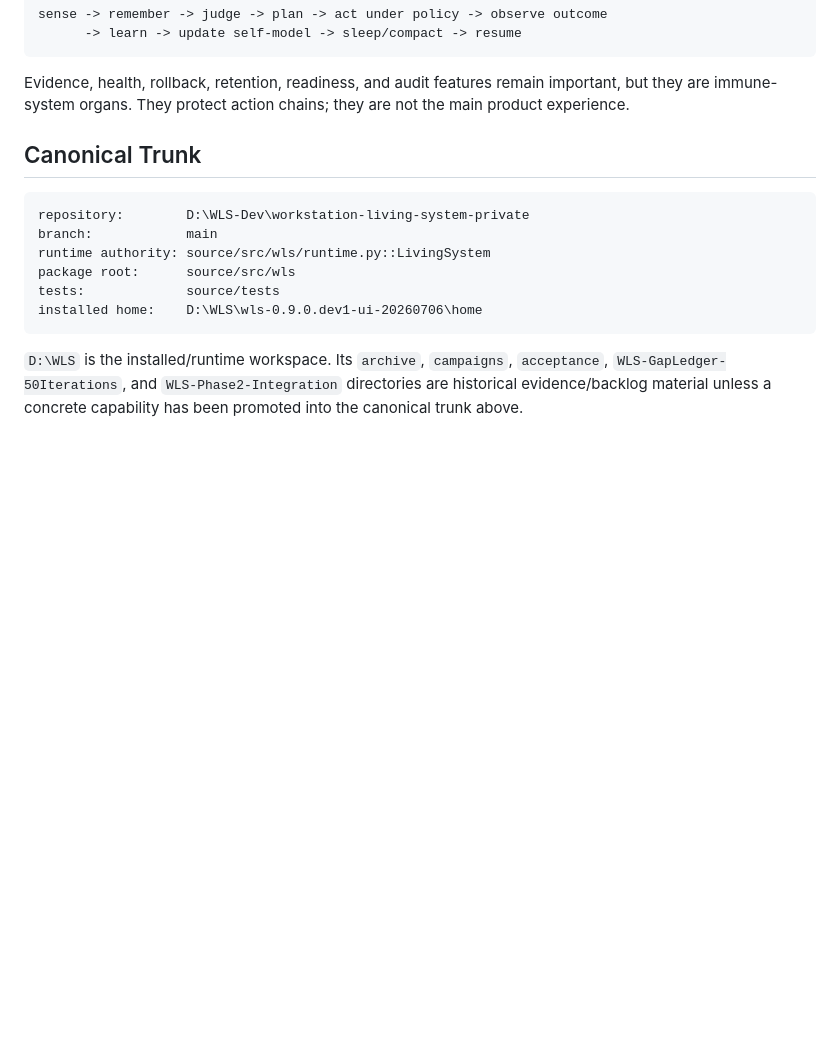
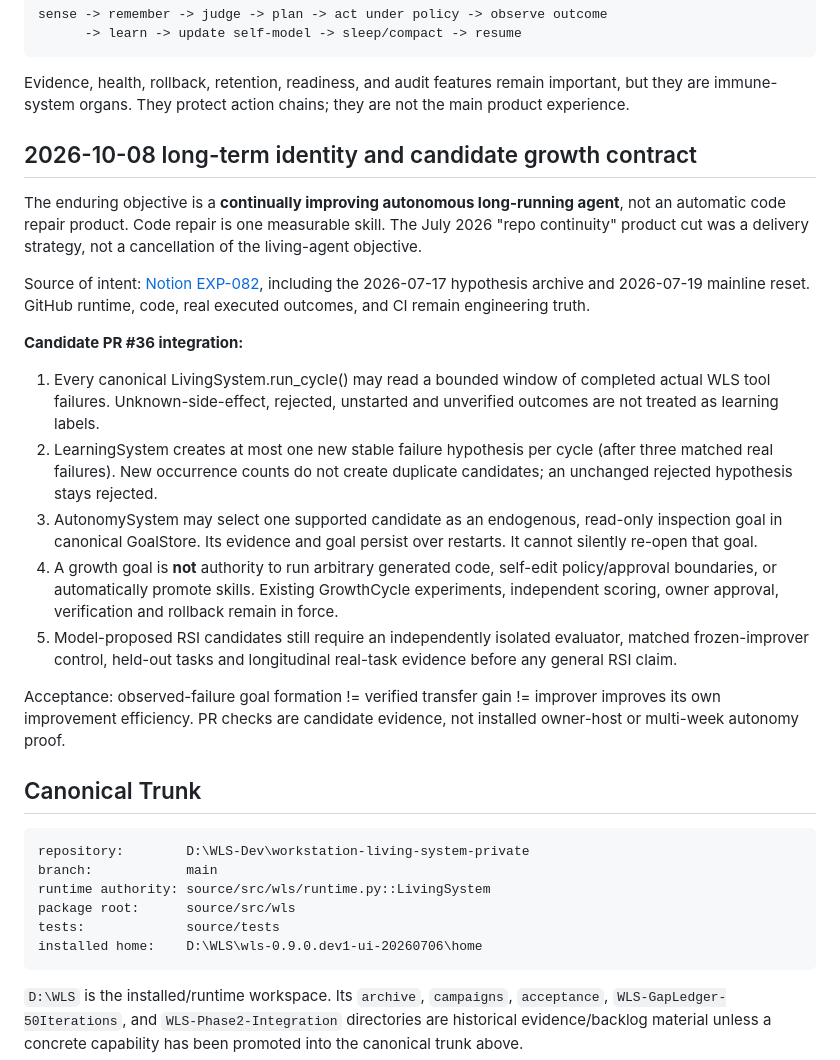
Before and after one commit to sangziwang91-design/workstation-living-system, a Markdown page: docs/WLS_MAINLINE_CONTEXT.md, the part around the change. Drawn GitHub-style; blank space fills up the shorter version.

Commit message:
Restore WLS autonomous-agent identity and evidence-limited growth contract

```diff
--- a/docs/WLS_MAINLINE_CONTEXT.md
+++ b/docs/WLS_MAINLINE_CONTEXT.md
@@ -21,6 +21,40 @@ sense -> remember -> judge -> plan -> act under policy -> observe outcome
 Evidence, health, rollback, retention, readiness, and audit features remain
 important, but they are immune-system organs. They protect action chains; they
 are not the main product experience.
+
+## 2026-10-08 long-term identity and candidate growth contract
+
+The enduring objective is a **continually improving autonomous long-running
+agent**, not an automatic code repair product. Code repair is one measurable
+skill. The July 2026 "repo continuity" product cut was a delivery strategy,
+not a cancellation of the living-agent objective.
+
+Source of intent: [Notion EXP-082](https://app.notion.com/p/38940ff6ad6281b6bd69d700c9322d77),
+including the 2026-07-17 hypothesis archive and 2026-07-19 mainline reset.
+GitHub runtime, code, real executed outcomes, and CI remain engineering truth.
+
+**Candidate PR #36 integration:**
+
+1. Every canonical LivingSystem.run_cycle() may read a bounded window of
+   completed actual WLS tool failures. Unknown-side-effect, rejected,
+   unstarted and unverified outcomes are not treated as learning labels.
+2. LearningSystem creates at most one new stable failure hypothesis per
+   cycle (after three matched real failures). New occurrence counts do not
+   create duplicate candidates; an unchanged rejected hypothesis stays rejected.
+3. AutonomySystem may select one supported candidate as an endogenous,
+   read-only inspection goal in canonical GoalStore. Its evidence and goal
+   persist over restarts. It cannot silently re-open that goal.
+4. A growth goal is **not** authority to run arbitrary generated code,
+   self-edit policy/approval boundaries, or automatically promote skills.
+   Existing GrowthCycle experiments, independent scoring, owner approval,
+   verification and rollback remain in force.
+5. Model-proposed RSI candidates still require an independently isolated
+   evaluator, matched frozen-improver control, held-out tasks and longitudinal
+   real-task evidence before any general RSI claim.
+
+Acceptance: observed-failure goal formation != verified transfer gain !=
+improver improves its own improvement efficiency. PR checks are candidate
+evidence, not installed owner-host or multi-week autonomy proof.
 
 ## Canonical Trunk
 
```
